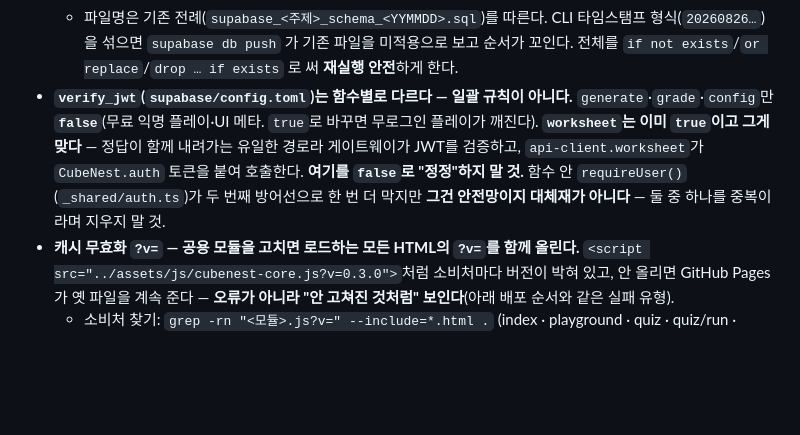
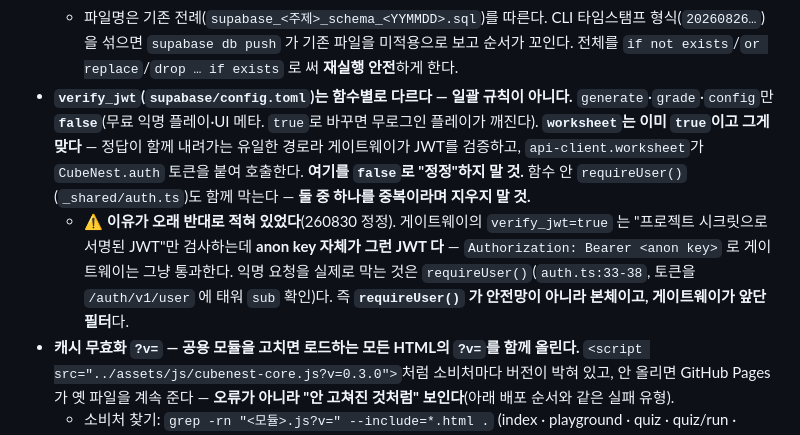
Before and after one commit to smallHamsters/cubenest, a Markdown page: CLAUDE.md, the part around one of its changes. Rendered like a GitHub page; blank space fills up the shorter version.

```diff
--- a/CLAUDE.md
+++ b/CLAUDE.md
@@ -113,7 +120,8 @@ This file provides guidance to Claude Code (claude.ai/code) when working with co
 - **DB 스키마는 마이그레이션 파일(`supabase/migrations/`)로 관리**, 적용은 대시보드 SQL Editor. 저장을 Edge 경유로 바꾸지 말 것(RLS로 충분).
   - **스키마는 아래 배포 순서의 예외 — 서버(DB)가 먼저다.** 클라를 먼저 내보내면 없는 테이블을 조회해 미러가 전부 조용히 실패한다("오류가 아니라 동기화가 안 되는 것처럼"). Edge Function 은 반대(클라 먼저)다.
   - 파일명은 기존 전례(`supabase_<주제>_schema_<YYMMDD>.sql`)를 따른다. CLI 타임스탬프 형식(`20260826…`)을 섞으면 `supabase db push` 가 기존 파일을 미적용으로 보고 순서가 꼬인다. 전체를 `if not exists`/`or replace`/`drop … if exists` 로 써 **재실행 안전**하게 한다.
-- **`verify_jwt`(`supabase/config.toml`)는 함수별로 다르다 — 일괄 규칙이 아니다.** `generate`·`grade`·`config`만 **`false`**(무료 익명 플레이·UI 메타. `true`로 바꾸면 무로그인 플레이가 깨진다). **`worksheet`는 이미 `true`이고 그게 맞다** — 정답이 함께 내려가는 유일한 경로라 게이트웨이가 JWT를 검증하고, `api-client.worksheet`가 `CubeNest.auth` 토큰을 붙여 호출한다. **여기를 `false`로 "정정"하지 말 것.** 함수 안 `requireUser()`(`_shared/auth.ts`)가 두 번째 방어선으로 한 번 더 막지만 **그건 안전망이지 대체재가 아니다** — 둘 중 하나를 중복이라며 지우지 말 것.
+- **`verify_jwt`(`supabase/config.toml`)는 함수별로 다르다 — 일괄 규칙이 아니다.** `generate`·`grade`·`config`만 **`false`**(무료 익명 플레이·UI 메타. `true`로 바꾸면 무로그인 플레이가 깨진다). **`worksheet`는 이미 `true`이고 그게 맞다** — 정답이 함께 내려가는 유일한 경로라 게이트웨이가 JWT를 검증하고, `api-client.worksheet`가 `CubeNest.auth` 토큰을 붙여 호출한다. **여기를 `false`로 "정정"하지 말 것.** 함수 안 `requireUser()`(`_shared/auth.ts`)도 함께 막는다 — **둘 중 하나를 중복이라며 지우지 말 것.**
+  - ⚠ **이유가 오래 반대로 적혀 있었다**(260830 정정). 게이트웨이의 `verify_jwt=true` 는 "프로젝트 시크릿으로 서명된 JWT"만 검사하는데 **anon key 자체가 그런 JWT 다** — `Authorization: Bearer <anon key>` 로 게이트웨이는 그냥 통과한다. 익명 요청을 실제로 막는 것은 `requireUser()`(`auth.ts:33-38`, 토큰을 `/auth/v1/user` 에 태워 `sub` 확인)다. 즉 **`requireUser()` 가 안전망이 아니라 본체이고, 게이트웨이가 앞단 필터**다.
 - **캐시 무효화 `?v=` — 공용 모듈을 고치면 로드하는 모든 HTML의 `?v=`를 함께 올린다.** `<script src="../assets/js/cubenest-core.js?v=0.3.0">`처럼 소비처마다 버전이 박혀 있고, 안 올리면 GitHub Pages가 옛 파일을 계속 준다 — **오류가 아니라 "안 고쳐진 것처럼" 보인다**(아래 배포 순서와 같은 실패 유형).
   - 소비처 찾기: `grep -rn "<모듈>.js?v=" --include=*.html .` (index · playground · quiz · quiz/run · worksheets · my · account · guide 중 해당하는 것 전부)
   - **통일할 땐 기존 값 중 하나가 아니라 새 값으로 올린다.** 옛 값을 캐시한 브라우저가 그 값 그대로 옛 파일을 계속 쓰기 때문이다. (실제 사례: `api-client.js` 한 파일이 `?v=1` 2곳·`?v=0.2.0` 1곳으로 갈라져 있었다 → 260826 `0.3.0`으로 통일.)
```
Also changed, not shown: other parts of CLAUDE.md (+12 -5 lines).
